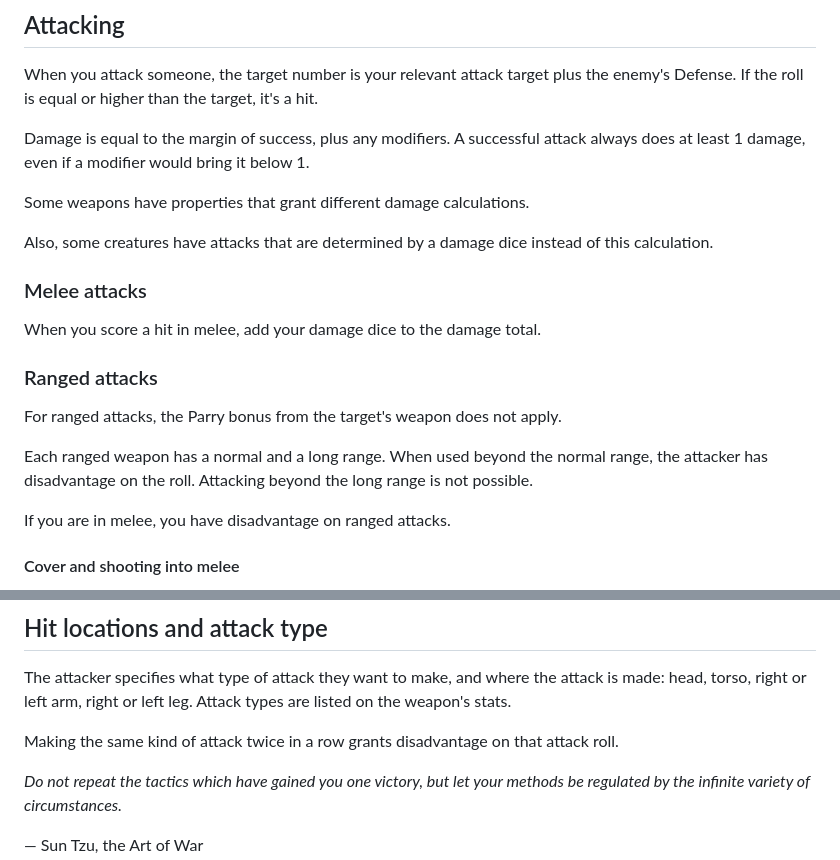
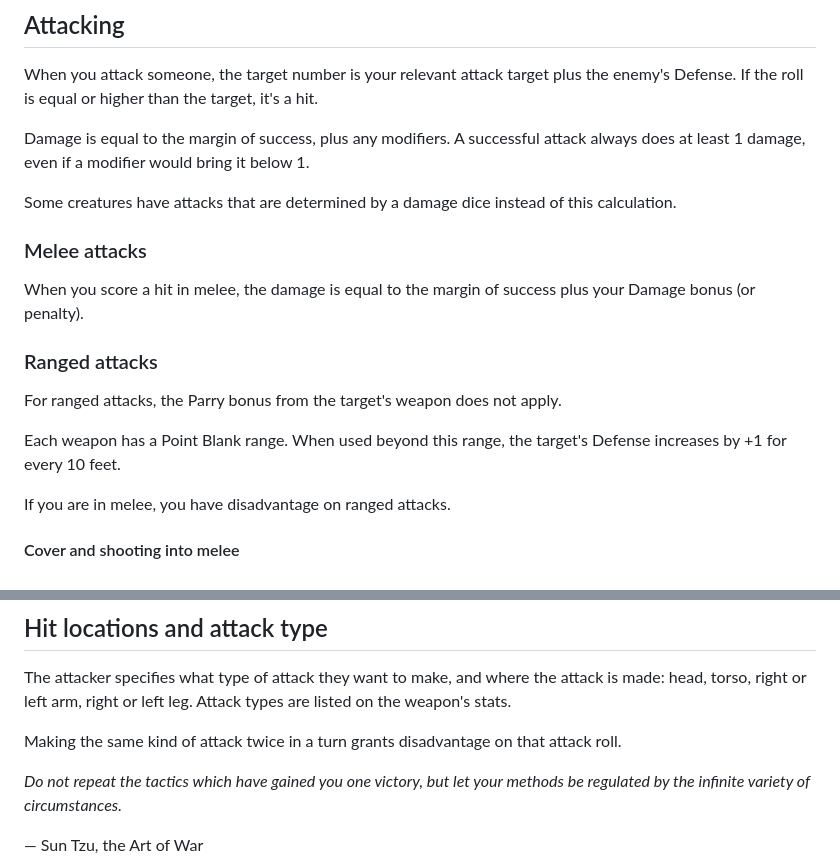
Before and after one commit to OleSkaar/Plunder, a Markdown page: Index/Combat.md, 2 parts joined by grey strips. Drawn GitHub-style.

Commit message:
Simplify damage, implement point blank range

```diff
--- a/Index/Combat.md
+++ b/Index/Combat.md
@@ -25,17 +25,15 @@ When you attack someone, the target number is your relevant attack target plus t
 
 Damage is equal to the margin of success, plus any modifiers. A successful attack always does at least 1 damage, even if a modifier would bring it below 1.
 
-Some weapons have properties that grant different damage calculations.
-
-Also, some creatures have attacks that are determined by a damage dice instead of this calculation.
+Some creatures have attacks that are determined by a damage dice instead of this calculation.
 
 ### Melee attacks
-When you score a hit in melee, add your damage dice to the damage total.
+When you score a hit in melee, the damage is equal to the margin of success plus your Damage bonus (or penalty).
 
 ### Ranged attacks
 For ranged attacks, the Parry bonus from the target's weapon does not apply.
 
-Each ranged weapon has a normal and a long range. When used beyond the normal range, the attacker has disadvantage on the roll. Attacking beyond the long range is not possible.
+Each weapon has a Point Blank range. When used beyond this range, the target's Defense increases by +1 for every 10 feet.
 
 If you are in melee, you have disadvantage on ranged attacks.
 
@@ -54,7 +52,7 @@ Spell attacks are made using Intelligence.
 ## Hit locations and attack type
 The attacker specifies what type of attack they want to make, and where the attack is made: head, torso, right or left arm, right or left leg. Attack types are listed on the weapon's stats.
 
-Making the same kind of attack twice in a row grants disadvantage on that attack roll.
+Making the same kind of attack twice in a turn grants disadvantage on that attack roll.
 
 _Do not repeat the tactics which have gained you one victory, but let your methods be regulated by the infinite variety of circumstances._
 
```
Also changed, not shown: Index/Ability targets.md (+8 -8 lines), Index/Equipment.md (+8 -7 lines).
